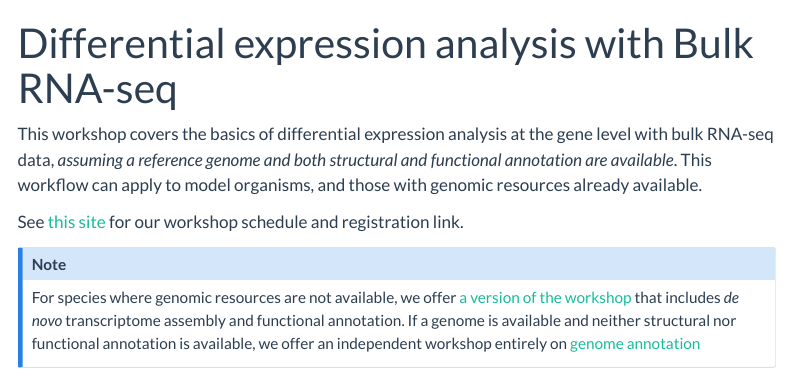
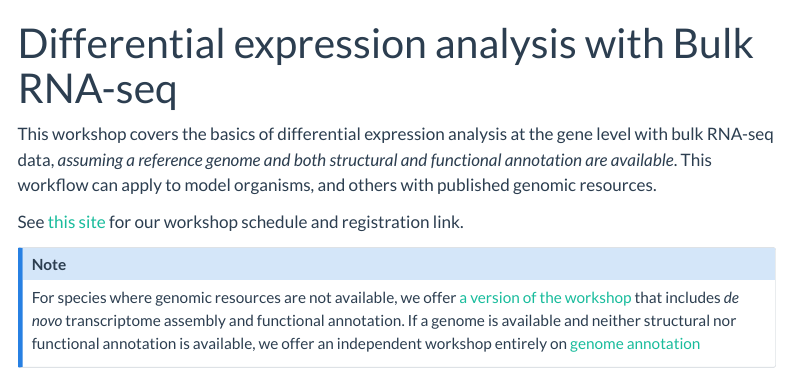
Before and after one commit to CBC-UCONN/workshops, a Quarto document (bulkRNAseq.qmd): the page in a window 1100 px wide, from its top. Rendered offline with R 4.5, knitr and Pandoc in place of Quarto, with nearby package versions; menus at the side of the page are left out.

Commit message:
bulk RNAseq update

```diff
--- a/bulkRNAseq.qmd
+++ b/bulkRNAseq.qmd
@@ -3,7 +3,7 @@ title: "Differential expression analysis with Bulk RNA-seq"
 format: html
 ---
 
-This workshop covers the basics of differential expression analysis at the gene level with bulk RNA-seq data, *assuming a reference genome and both structural and functional annotation are available*. This workflow can apply to model organisms, and those with genomic resources already available.
+This workshop covers the basics of differential expression analysis at the gene level with bulk RNA-seq data, *assuming a reference genome and both structural and functional annotation are available*. This workflow can apply to model organisms, and others with published genomic resources.
 
 See [this site](https://bioinformatics.uconn.edu/cbc-workshops/) for our workshop schedule and registration link.
 
```
